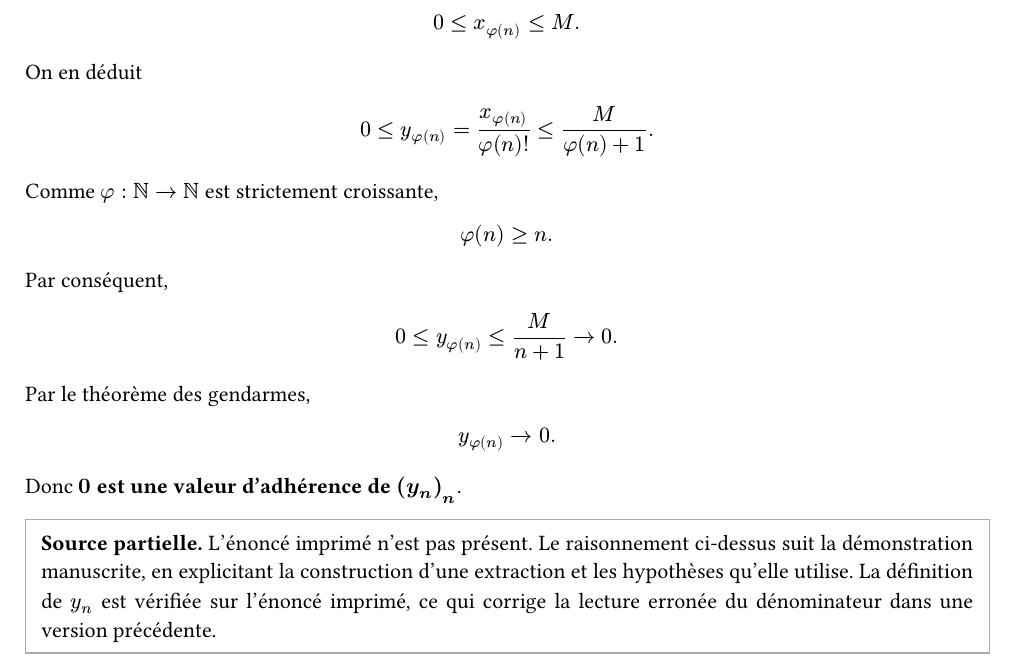
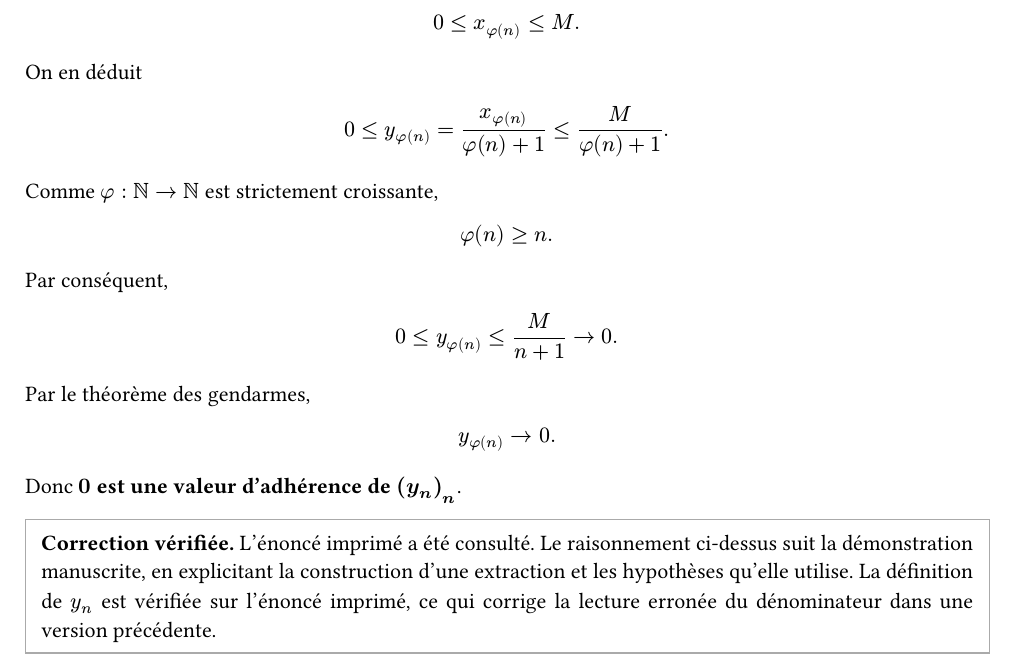
Before and after one commit to yxorcist/MIDL, a Typst document (05_fonctions_variable_reelle/TD/fiche02/exercices/ex11.typ): part of page 2 of 2, cut so that both start at the same text. Compiled offline with Typst 0.15.

Commit message:
fix(fvr): repair remaining extracted denominator and provenance note

```diff
--- a/05_fonctions_variable_reelle/TD/fiche02/exercices/ex11.typ
+++ b/05_fonctions_variable_reelle/TD/fiche02/exercices/ex11.typ
@@ -98,7 +98,7 @@ On en déduit
 
 $
 0 <= y_(phi(n))
-= x_(phi(n))/(phi(n)!)
+= x_(phi(n))/(phi(n)+1)
 <= M/(phi(n)+1).
 $
 
@@ -123,5 +123,5 @@ $
 Donc *$0$ est une valeur d'adhérence de $(y_n)_n$*.
 
 #block(stroke: 0.6pt + gray, inset: 8pt)[
-  *Source partielle.* L'énoncé imprimé n'est pas présent. Le raisonnement ci-dessus suit la démonstration manuscrite, en explicitant la construction d'une extraction et les hypothèses qu'elle utilise. La définition de $y_n$ est vérifiée sur l'énoncé imprimé, ce qui corrige la lecture erronée du dénominateur dans une version précédente.
+  *Correction vérifiée.* L'énoncé imprimé a été consulté. Le raisonnement ci-dessus suit la démonstration manuscrite, en explicitant la construction d'une extraction et les hypothèses qu'elle utilise. La définition de $y_n$ est vérifiée sur l'énoncé imprimé, ce qui corrige la lecture erronée du dénominateur dans une version précédente.
 ]
```
